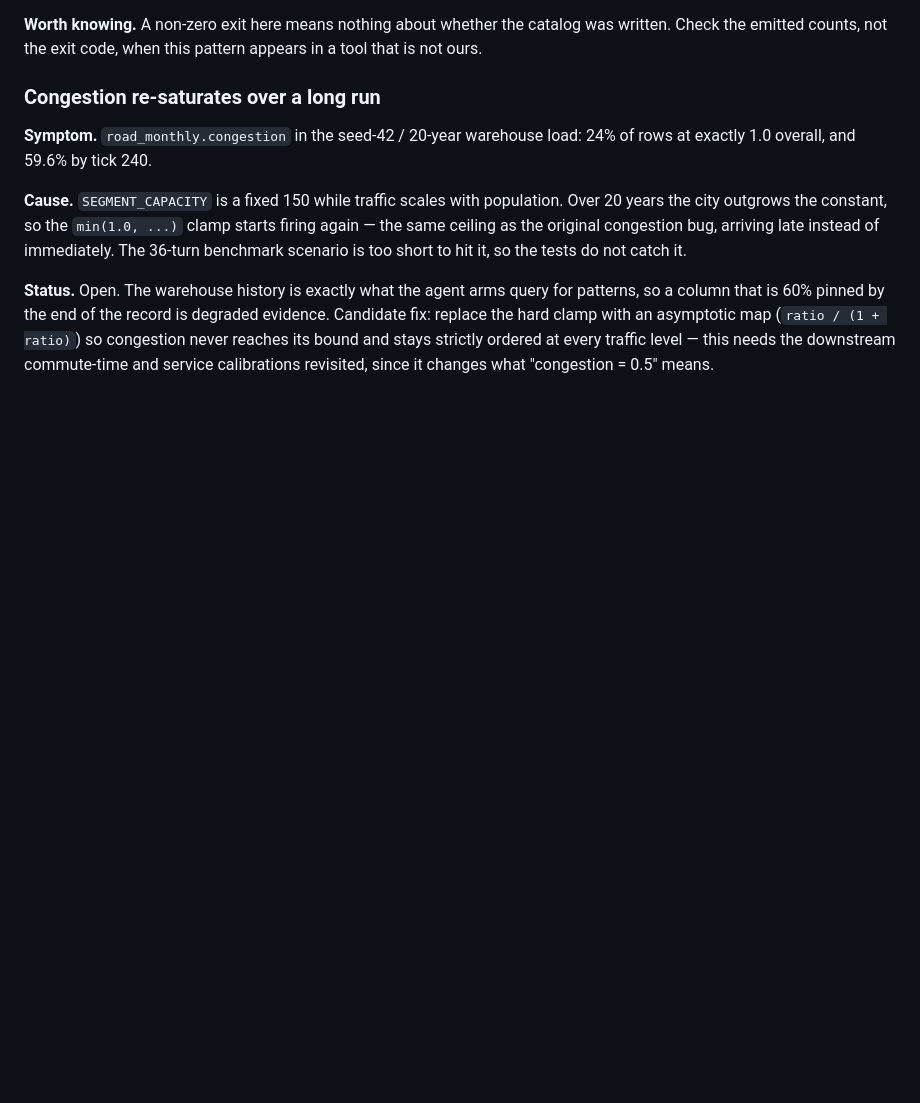
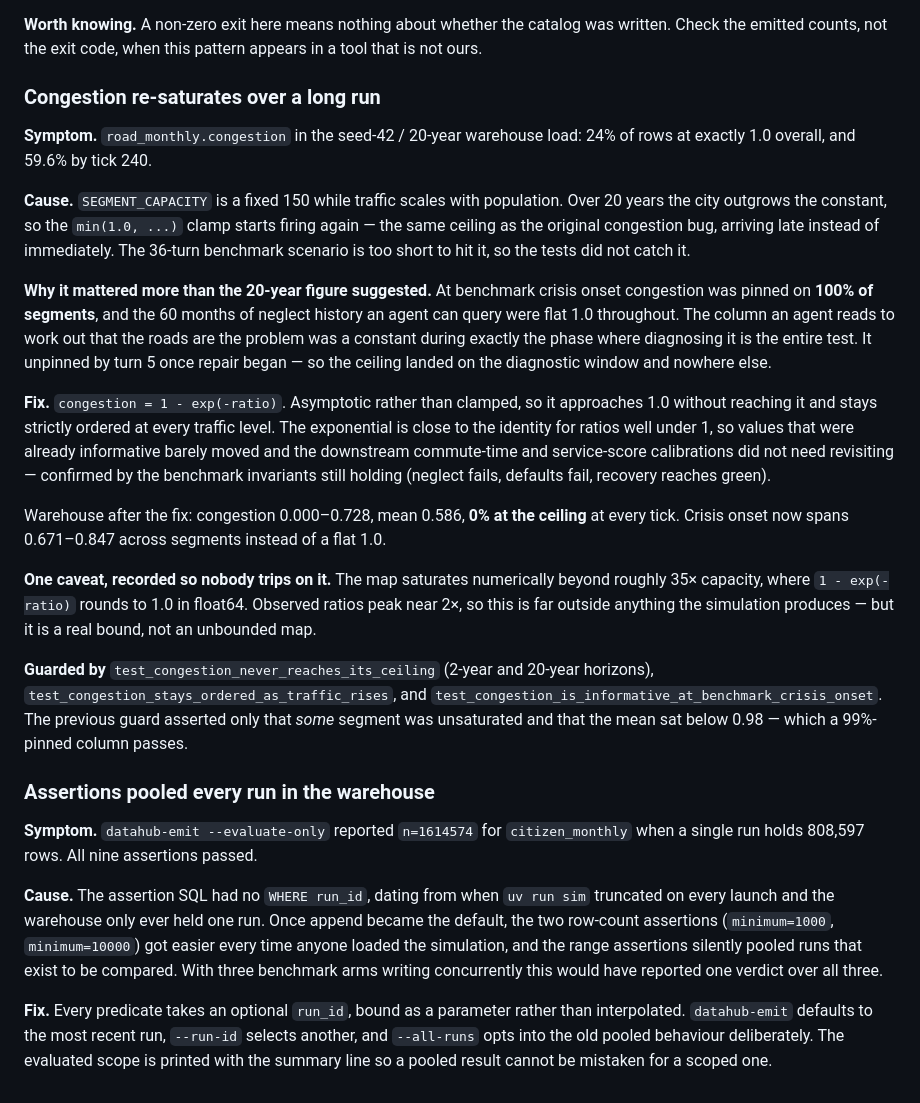
Before and after one commit to sp-entertainment/contest-datahub-city-sim, a Markdown page: docs/ERRORS.md, the part around the change. GitHub-like rendering; blank space fills up the shorter version.

```diff
--- a/docs/ERRORS.md
+++ b/docs/ERRORS.md
@@ -182,10 +182,44 @@ exactly 1.0 overall, and 59.6% by tick 240.
 **Cause.** `SEGMENT_CAPACITY` is a fixed 150 while traffic scales with population. Over 20 years
 the city outgrows the constant, so the `min(1.0, ...)` clamp starts firing again — the same ceiling
 as the original congestion bug, arriving late instead of immediately. The 36-turn benchmark
-scenario is too short to hit it, so the tests do not catch it.
+scenario is too short to hit it, so the tests did not catch it.
 
-**Status.** Open. The warehouse history is exactly what the agent arms query for patterns, so a
-column that is 60% pinned by the end of the record is degraded evidence. Candidate fix: replace the
-hard clamp with an asymptotic map (`ratio / (1 + ratio)`) so congestion never reaches its bound and
-stays strictly ordered at every traffic level — this needs the downstream commute-time and service
-calibrations revisited, since it changes what "congestion = 0.5" means.
+**Why it mattered more than the 20-year figure suggested.** At benchmark crisis onset congestion
+was pinned on **100% of segments**, and the 60 months of neglect history an agent can query were
+flat 1.0 throughout. The column an agent reads to work out that the roads are the problem was a
+constant during exactly the phase where diagnosing it is the entire test. It unpinned by turn 5
+once repair began — so the ceiling landed on the diagnostic window and nowhere else.
+
+**Fix.** `congestion = 1 - exp(-ratio)`. Asymptotic rather than clamped, so it approaches 1.0
+without reaching it and stays strictly ordered at every traffic level. The exponential is close to
+the identity for ratios well under 1, so values that were already informative barely moved and the
+downstream commute-time and service-score calibrations did not need revisiting — confirmed by the
+benchmark invariants still holding (neglect fails, defaults fail, recovery reaches green).
+
+Warehouse after the fix: congestion 0.000–0.728, mean 0.586, **0% at the ceiling** at every tick.
+Crisis onset now spans 0.671–0.847 across segments instead of a flat 1.0.
+
+**One caveat, recorded so nobody trips on it.** The map saturates numerically beyond roughly 35×
+capacity, where `1 - exp(-ratio)` rounds to 1.0 in float64. Observed ratios peak near 2×, so this
+is far outside anything the simulation produces — but it is a real bound, not an unbounded map.
+
+**Guarded by** `test_congestion_never_reaches_its_ceiling` (2-year and 20-year horizons),
+`test_congestion_stays_ordered_as_traffic_rises`, and
+`test_congestion_is_informative_at_benchmark_crisis_onset`. The previous guard asserted only that
+*some* segment was unsaturated and that the mean sat below 0.98 — which a 99%-pinned column passes.
+
+### Assertions pooled every run in the warehouse
+
+**Symptom.** `datahub-emit --evaluate-only` reported `n=1614574` for `citizen_monthly` when a
+single run holds 808,597 rows. All nine assertions passed.
+
+**Cause.** The assertion SQL had no `WHERE run_id`, dating from when `uv run sim` truncated on
+every launch and the warehouse only ever held one run. Once append became the default, the two
+row-count assertions (`minimum=1000`, `minimum=10000`) got easier every time anyone loaded the
+simulation, and the range assertions silently pooled runs that exist to be compared. With three
+benchmark arms writing concurrently this would have reported one verdict over all three.
+
+**Fix.** Every predicate takes an optional `run_id`, bound as a parameter rather than
+interpolated. `datahub-emit` defaults to the most recent run, `--run-id` selects another, and
+`--all-runs` opts into the old pooled behaviour deliberately. The evaluated scope is printed with
+the summary line so a pooled result cannot be mistaken for a scoped one.
```
Also changed, not shown: docs/DECISIONS.md (+30 -0 lines), docs/ENVIRONMENT.md (+25 -15 lines).
